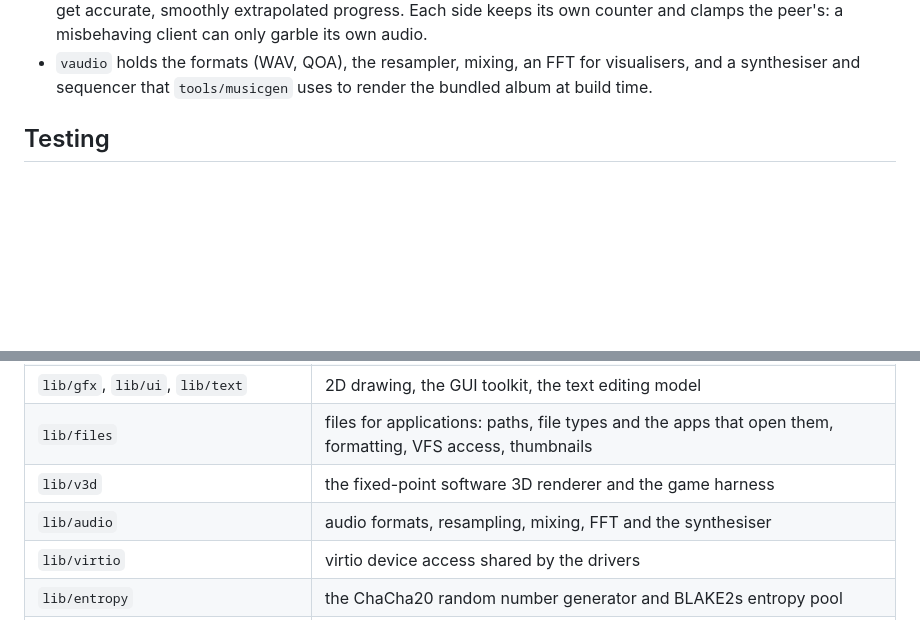
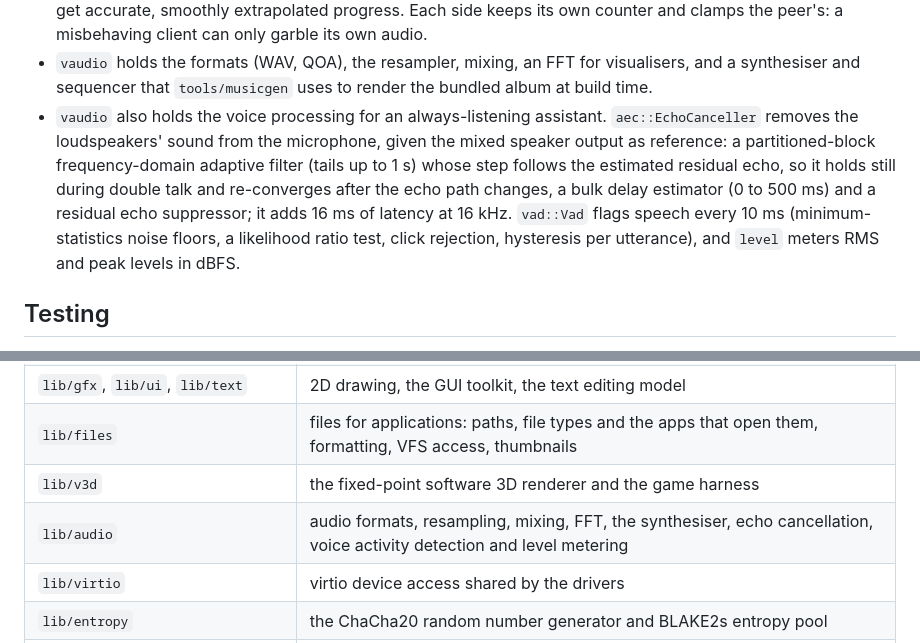
Before and after one commit to vahmoh25/Veda, a Markdown page: docs/ARCHITECTURE.md, 2 parts joined by grey strips. GitHub-like rendering; blank space fills up the shorter version.

Commit message:
docs: voice processing in vaudio
The Audio section describes the echo canceller, the voice activity detector and the level meter; the repository layout mentions them.

```diff
--- a/docs/ARCHITECTURE.md
+++ b/docs/ARCHITECTURE.md
@@ -252,6 +252,16 @@ the pool's workers on different CPUs at once.
 * `vaudio` holds the formats (WAV, QOA), the resampler, mixing, an FFT for
   visualisers, and a synthesiser and sequencer that `tools/musicgen` uses
   to render the bundled album at build time.
+* `vaudio` also holds the voice processing for an always-listening
+  assistant. `aec::EchoCanceller` removes the loudspeakers' sound from the
+  microphone, given the mixed speaker output as reference: a
+  partitioned-block frequency-domain adaptive filter (tails up to 1 s)
+  whose step follows the estimated residual echo, so it holds still during
+  double talk and re-converges after the echo path changes, a bulk delay
+  estimator (0 to 500 ms) and a residual echo suppressor; it adds 16 ms of
+  latency at 16 kHz. `vad::Vad` flags speech every 10 ms (minimum-statistics
+  noise floors, a likelihood ratio test, click rejection, hysteresis per
+  utterance), and `level` meters RMS and peak levels in dBFS.
 
 ## Testing
 
@@ -285,7 +295,7 @@ the pool's workers on different CPUs at once.
 | `lib/gfx`, `lib/ui`, `lib/text` | 2D drawing, the GUI toolkit, the text editing model |
 | `lib/files` | files for applications: paths, file types and the apps that open them, formatting, VFS access, thumbnails |
 | `lib/v3d` | the fixed-point software 3D renderer and the game harness |
-| `lib/audio` | audio formats, resampling, mixing, FFT and the synthesiser |
+| `lib/audio` | audio formats, resampling, mixing, FFT, the synthesiser, echo cancellation, voice activity detection and level metering |
 | `lib/virtio` | virtio device access shared by the drivers |
 | `lib/entropy` | the ChaCha20 random number generator and BLAKE2s entropy pool |
 | `lib/netstack`, `lib/net` | the TCP/IP stack around smoltcp, and the networking API for applications |
```
